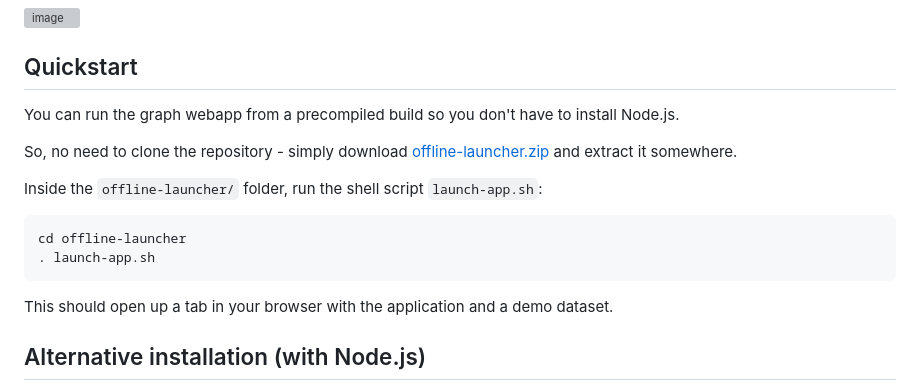
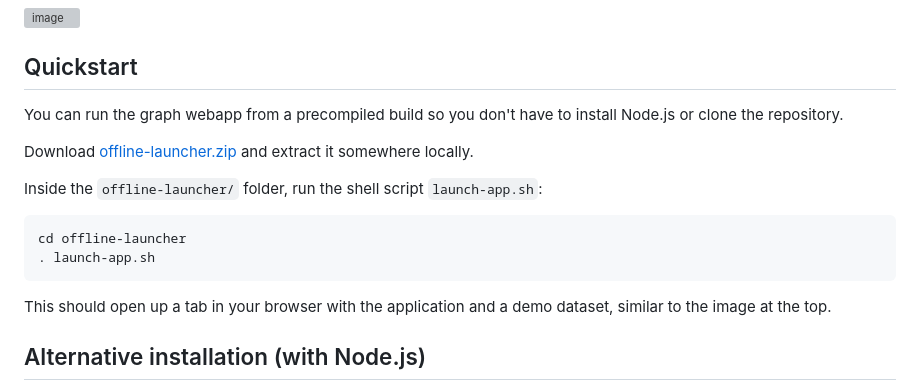
Before and after one commit to a-velasco/docs-network, a Markdown page: README.md, the part around the change. Drawn GitHub-style; grey boxes are pictures that could not be loaded.

````diff
--- a/README.md
+++ b/README.md
@@ -6,9 +6,9 @@ This repository contains Python script that builds a network graph of links betw
 
 ## Quickstart
 
-You can run the graph webapp from a precompiled build so you don't have to install Node.js.
+You can run the graph webapp from a precompiled build so you don't have to install Node.js or clone the repository.
 
-So, no need to clone the repository - simply download [offline-launcher.zip](https://github.com/a-velasco/docs-network/releases/download/dev/offline-launcher.zip) and extract it somewhere.
+Download [offline-launcher.zip](https://github.com/a-velasco/docs-network/releases/download/dev/offline-launcher.zip) and extract it somewhere locally.
 
 Inside the `offline-launcher/` folder, run the shell script `launch-app.sh`:
 
@@ -17,7 +17,7 @@ cd offline-launcher
 . launch-app.sh
 ```
 
-This should open up a tab in your browser with the application and a demo dataset.
+This should open up a tab in your browser with the application and a demo dataset, similar to the image at the top.
 
 ## Alternative installation (with Node.js)
 
````
